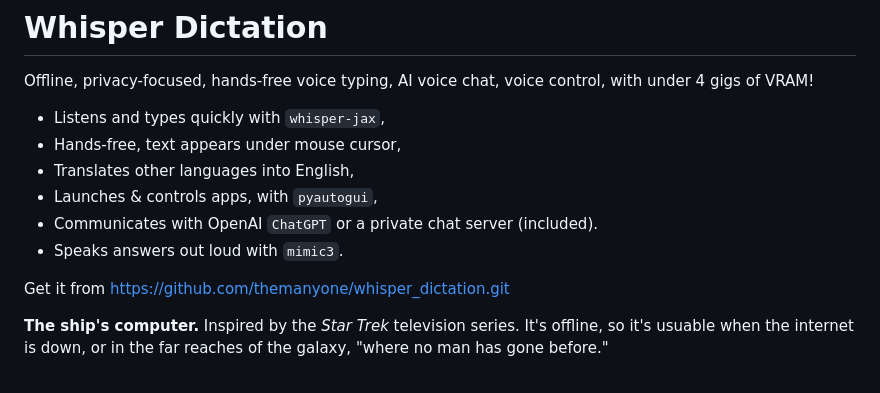
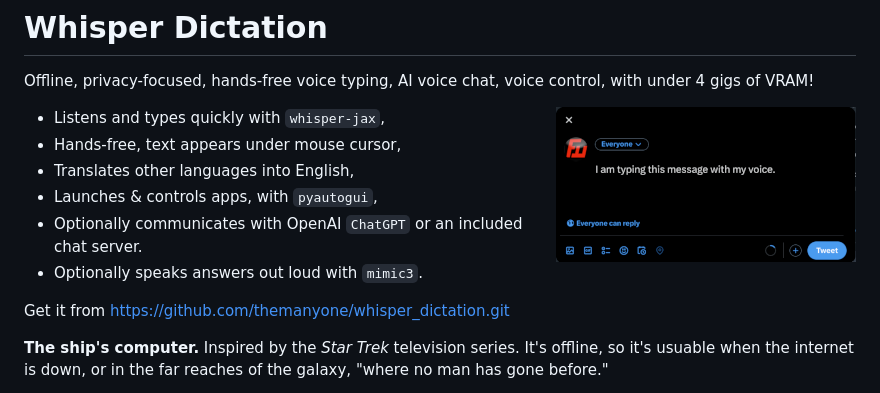
Before and after one commit to themanyone/whisper_dictation, a Markdown page: README.md, the part around the change. Drawn GitHub-style; pictures changed too: img/ss.png (added).

```diff
--- a/README.md
+++ b/README.md
@@ -1,13 +1,15 @@
 # Whisper Dictation
 
 Offline, privacy-focused, hands-free voice typing, AI voice chat, voice control, with under 4 gigs of VRAM!
+
+<img src="img/ss.png" alt="example pic" title="App does dictation anywhere, even social media." width="300" align="right">
 
 - Listens and types quickly with `whisper-jax`,
 - Hands-free, text appears under mouse cursor,
 - Translates other languages into English,
 - Launches & controls apps, with `pyautogui`,
-- Communicates with OpenAI `ChatGPT` or a private chat server (included).
-- Speaks answers out loud with `mimic3`.
+- Optionally communicates with OpenAI `ChatGPT` or an included chat server.
+- Optionally speaks answers out loud with `mimic3`.
 
 Get it from https://github.com/themanyone/whisper_dictation.git
 
```
